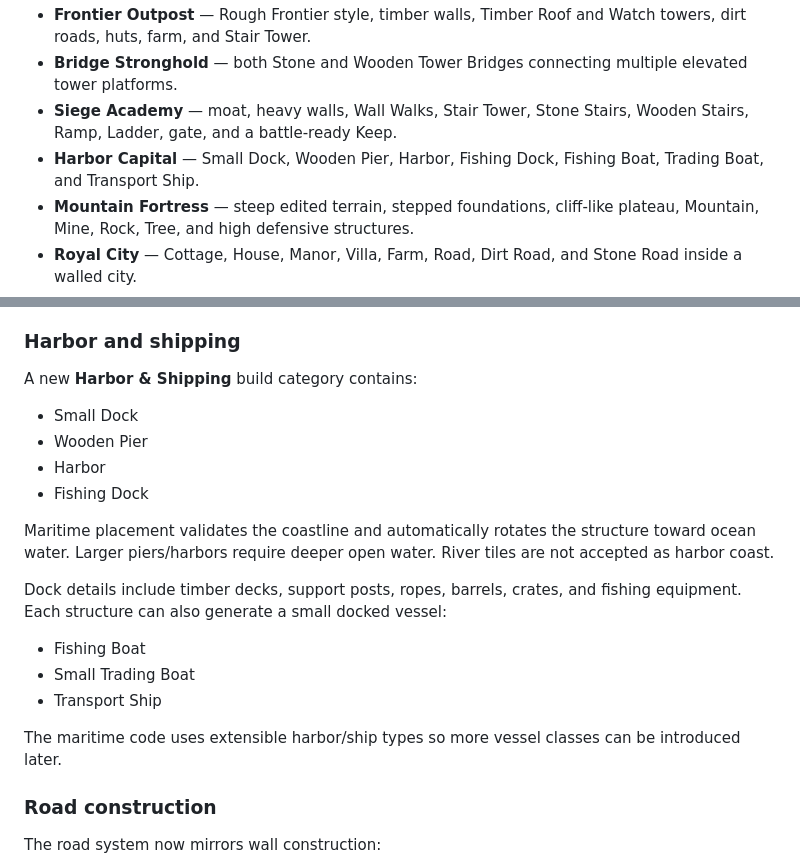
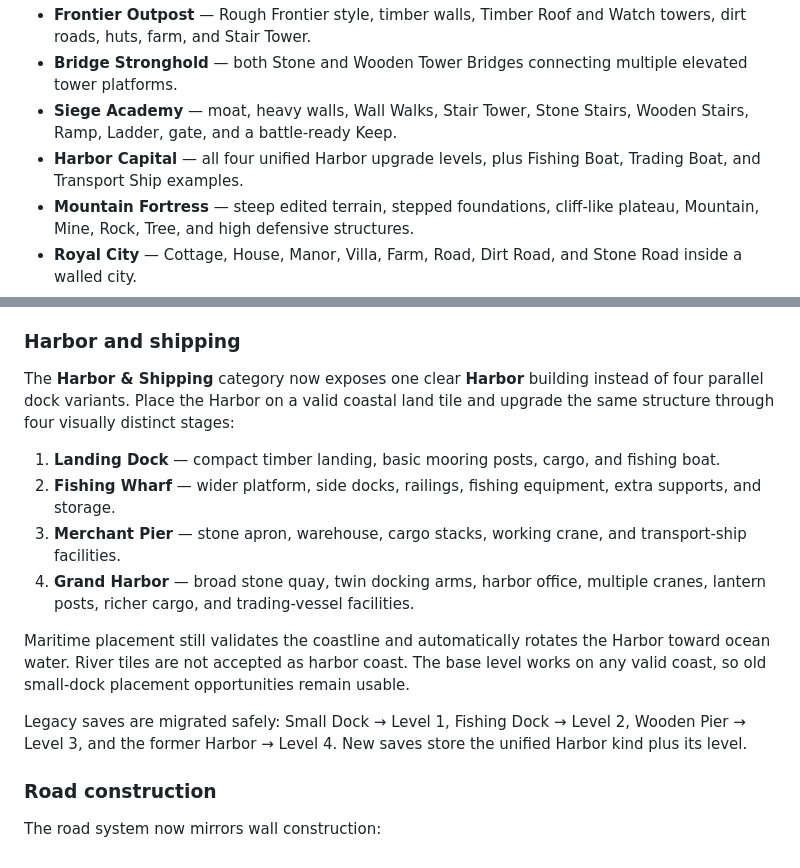
Before and after one commit to abolfazl2600/Castlegame, a Markdown page: README.md, 2 parts joined by grey strips. Rendered like a GitHub page.

Commit message:
docs: document unified Harbor progression

```diff
--- a/README.md
+++ b/README.md
@@ -128,7 +128,7 @@ Castle Role now includes **17 starting templates**: the original seven plus ten
 - **Frontier Outpost** — Rough Frontier style, timber walls, Timber Roof and Watch towers, dirt roads, huts, farm, and Stair Tower.
 - **Bridge Stronghold** — both Stone and Wooden Tower Bridges connecting multiple elevated tower platforms.
 - **Siege Academy** — moat, heavy walls, Wall Walks, Stair Tower, Stone Stairs, Wooden Stairs, Ramp, Ladder, gate, and a battle-ready Keep.
-- **Harbor Capital** — Small Dock, Wooden Pier, Harbor, Fishing Dock, Fishing Boat, Trading Boat, and Transport Ship.
+- **Harbor Capital** — all four unified Harbor upgrade levels, plus Fishing Boat, Trading Boat, and Transport Ship examples.
 - **Mountain Fortress** — steep edited terrain, stepped foundations, cliff-like plateau, Mountain, Mine, Rock, Tree, and high defensive structures.
 - **Royal City** — Cottage, House, Manor, Villa, Farm, Road, Dirt Road, and Stone Road inside a walled city.
 - **Architecture Gallery** — Square/Round/Octagonal/Corner/Watch towers; Conical/Hipped/Pyramidal/Open Battlement/Timber Roof plus Flat/Watch/Flag tops; all four Keep roof modes; all three wall families and thicknesses; diagonal walls; both bridge materials; Stair Tower; lowered terrain, hills, plateau, and cliff-like height changes.
@@ -193,22 +193,16 @@ The island environment now has a richer medieval-world layer while preserving ca
 
 ### Harbor and shipping
 
-A new **Harbor & Shipping** build category contains:
+The **Harbor & Shipping** category now exposes one clear **Harbor** building instead of four parallel dock variants. Place the Harbor on a valid coastal land tile and upgrade the same structure through four visually distinct stages:
 
-- Small Dock
-- Wooden Pier
-- Harbor
-- Fishing Dock
+1. **Landing Dock** — compact timber landing, basic mooring posts, cargo, and fishing boat.
+2. **Fishing Wharf** — wider platform, side docks, railings, fishing equipment, extra supports, and storage.
+3. **Merchant Pier** — stone apron, warehouse, cargo stacks, working crane, and transport-ship facilities.
+4. **Grand Harbor** — broad stone quay, twin docking arms, harbor office, multiple cranes, lantern posts, richer cargo, and trading-vessel facilities.
 
-Maritime placement validates the coastline and automatically rotates the structure toward ocean water. Larger piers/harbors require deeper open water. River tiles are not accepted as harbor coast.
+Maritime placement still validates the coastline and automatically rotates the Harbor toward ocean water. River tiles are not accepted as harbor coast. The base level works on any valid coast, so old small-dock placement opportunities remain usable.
 
-Dock details include timber decks, support posts, ropes, barrels, crates, and fishing equipment. Each structure can also generate a small docked vessel:
-
-- Fishing Boat
-- Small Trading Boat
-- Transport Ship
-
-The maritime code uses extensible harbor/ship types so more vessel classes can be introduced later.
+Legacy saves are migrated safely: Small Dock → Level 1, Fishing Dock → Level 2, Wooden Pier → Level 3, and the former Harbor → Level 4. New saves store the unified Harbor kind plus its level.
 
 ### Road construction
 
```
